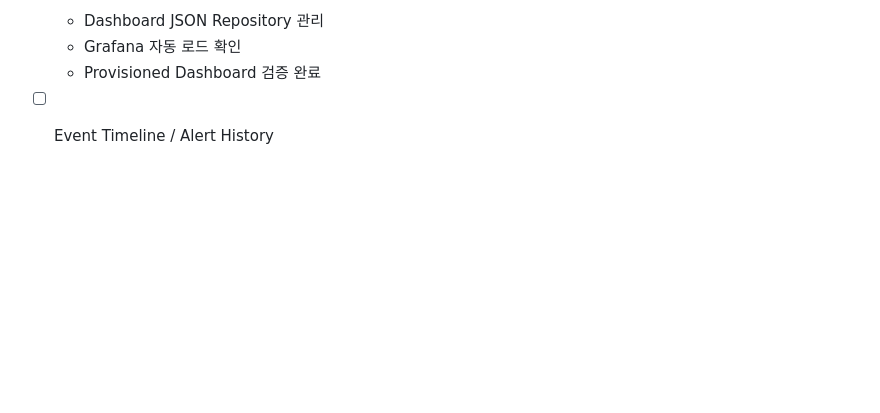
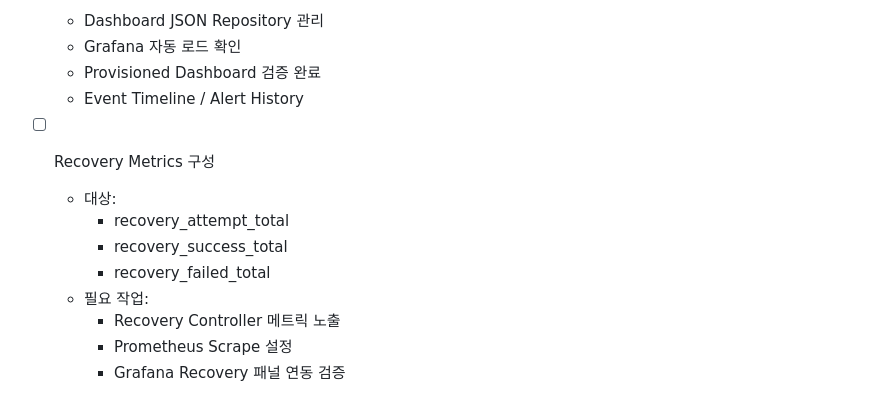
Before and after one commit to Lock-N-Lock/project2-security, a Markdown page: monitoring/TODO.md, the part around one of its changes. Drawn GitHub-style; blank space fills up the shorter version.

Commit message:
docs: update monitoring todo status

```diff
--- a/monitoring/TODO.md
+++ b/monitoring/TODO.md
@@ -107,5 +107,14 @@
   - Dashboard JSON Repository 관리
   - Grafana 자동 로드 확인
   - Provisioned Dashboard 검증 완료
+  - Event Timeline / Alert History
 
-- [ ] Event Timeline / Alert History
+- [ ] Recovery Metrics 구성
+  - 대상:
+    - recovery_attempt_total
+    - recovery_success_total
+    - recovery_failed_total
+  - 필요 작업:
+    - Recovery Controller 메트릭 노출
+    - Prometheus Scrape 설정
+    - Grafana Recovery 패널 연동 검증
```
Also changed, not shown: other parts of monitoring/TODO.md (+1 -1 lines).
